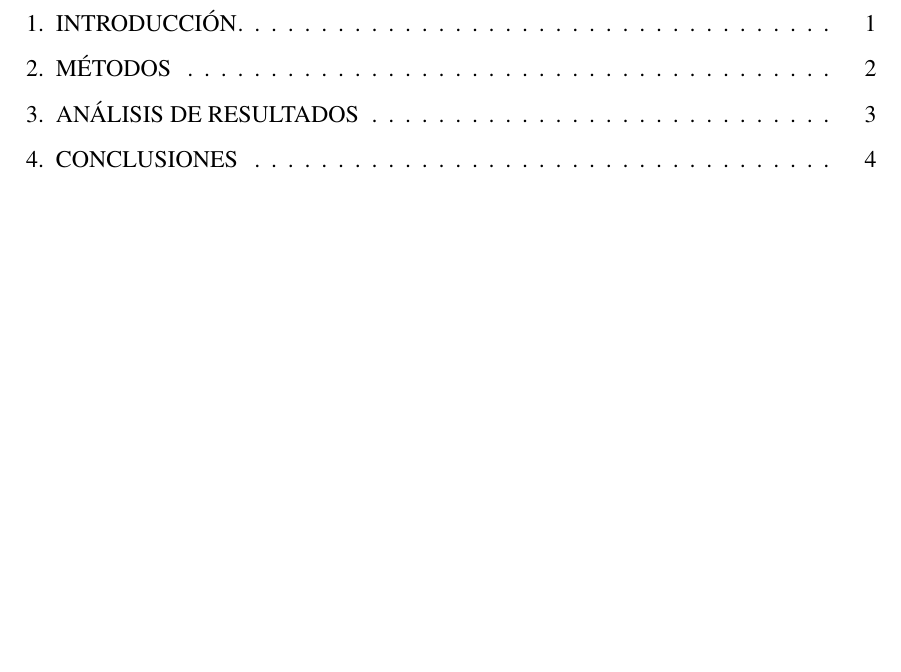
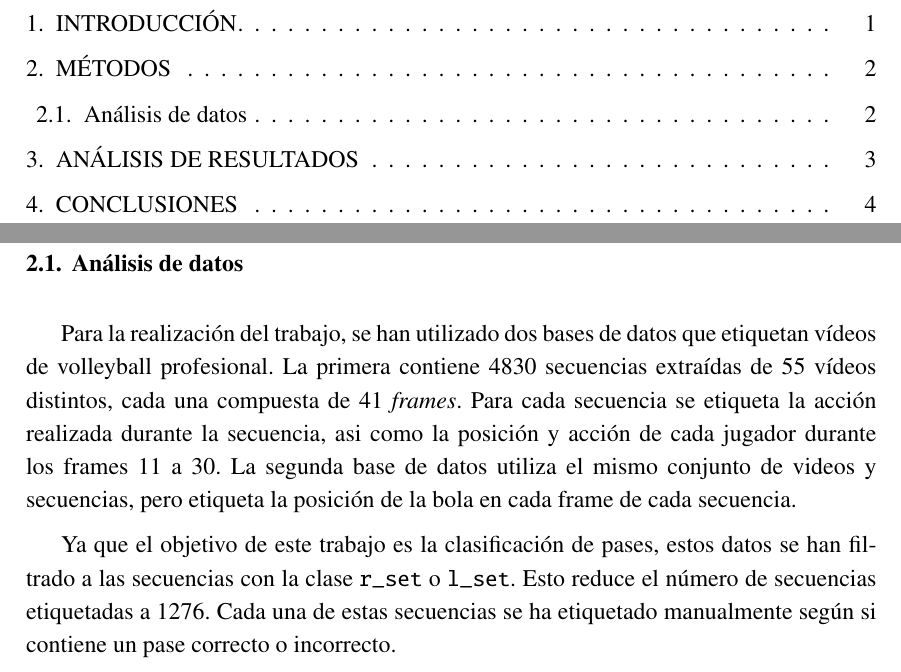
Before and after one commit to CLopMan/VoleyPassClasifier, a LaTeX document (docs/practica3-IAO.tex): part of page 3 of 12 before the commit and two parts of pages 3 and 10 of 12 after it, the two joined at a grey line, cut so that both start at the same text, the shorter picture padded with empty space. Compiled offline with pdfLaTeX.

Commit message:
docs EDA

```diff
--- a/docs/practica3-IAO.tex
+++ b/docs/practica3-IAO.tex
@@ -337,6 +337,22 @@ hmargin=3cm
     \chapter{Métodos}
     \label{chap:metodos}
 
+    \section{Análisis de datos}
+    Para la realización del trabajo, se han utilizado dos bases de datos que
+    etiquetan vídeos de volleyball profesional. La primera contiene 4830
+    secuencias extraídas de 55 vídeos distintos, cada una compuesta de 41
+    \textit{frames}. Para cada secuencia se etiqueta la acción realizada durante
+    la secuencia, asi como la posición y acción de cada jugador durante los
+    frames 11 a 30. La segunda base de datos utiliza el mismo conjunto de videos
+    y secuencias, pero etiqueta la posición de la bola en cada frame de cada
+    secuencia.
+
+    Ya que el objetivo de este trabajo es la clasificación de pases, estos datos
+    se han filtrado a las secuencias con la clase \verb!r_set! o \verb!l_set!.
+    Esto reduce el número de secuencias etiquetadas a 1276. Cada una de estas
+    secuencias se ha etiquetado manualmente según si contiene un pase correcto
+    o incorrecto.
+
     \chapter{Análisis de resultados}
     \label{chap:resultados}
 
```
